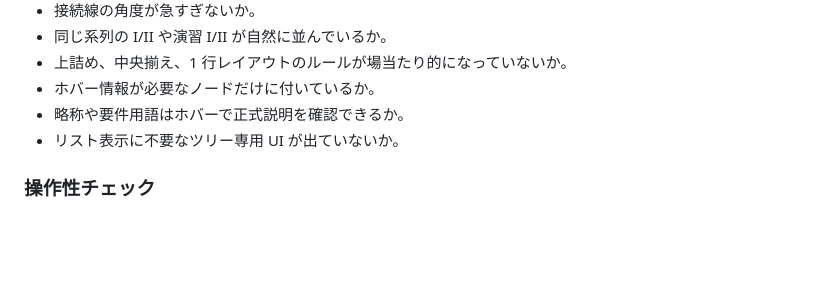
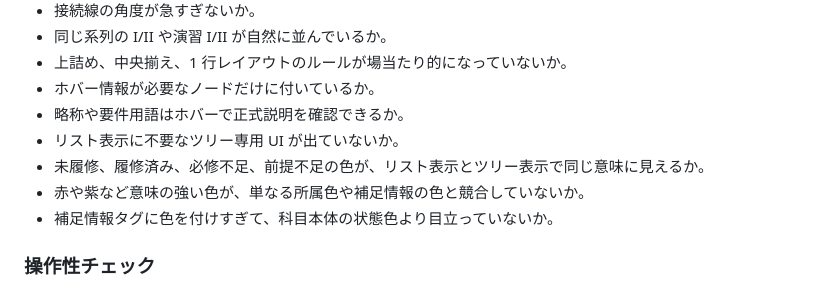
Before and after one commit to kobashi/HyperCurriculumTree, a Markdown page: docs/development-workflow-checklist.md, the part around one of its changes. Rendered like a GitHub page; blank space fills up the shorter version.

```diff
--- a/docs/development-workflow-checklist.md
+++ b/docs/development-workflow-checklist.md
@@ -127,6 +139,9 @@
 - ホバー情報が必要なノードだけに付いているか。
 - 略称や要件用語はホバーで正式説明を確認できるか。
 - リスト表示に不要なツリー専用 UI が出ていないか。
+- 未履修、履修済み、必修不足、前提不足の色が、リスト表示とツリー表示で同じ意味に見えるか。
+- 赤や紫など意味の強い色が、単なる所属色や補足情報の色と競合していないか。
+- 補足情報タグに色を付けすぎて、科目本体の状態色より目立っていないか。
 
 ### 操作性チェック
 
```
Also changed, not shown: other parts of docs/development-workflow-checklist.md (+24 -0 lines).
